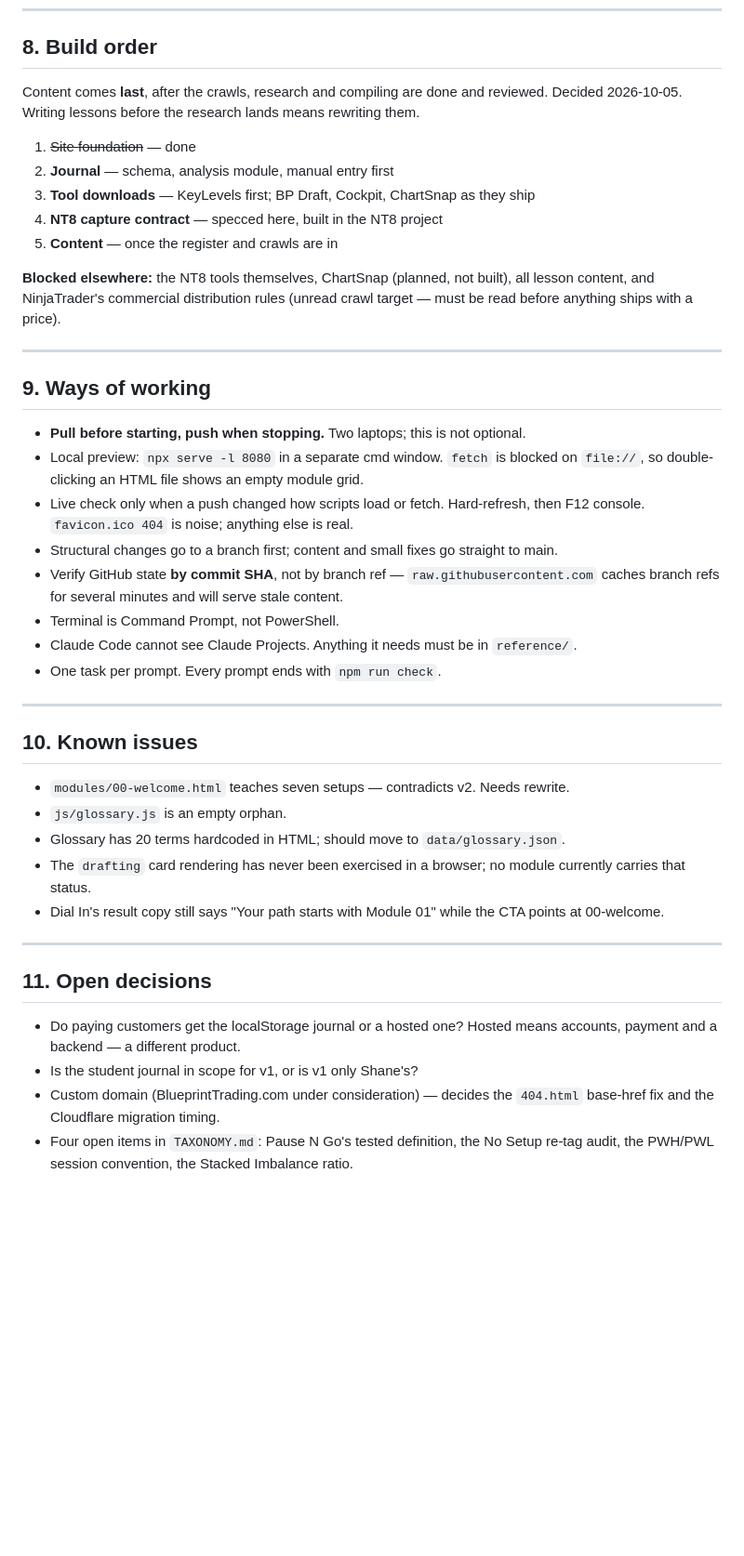
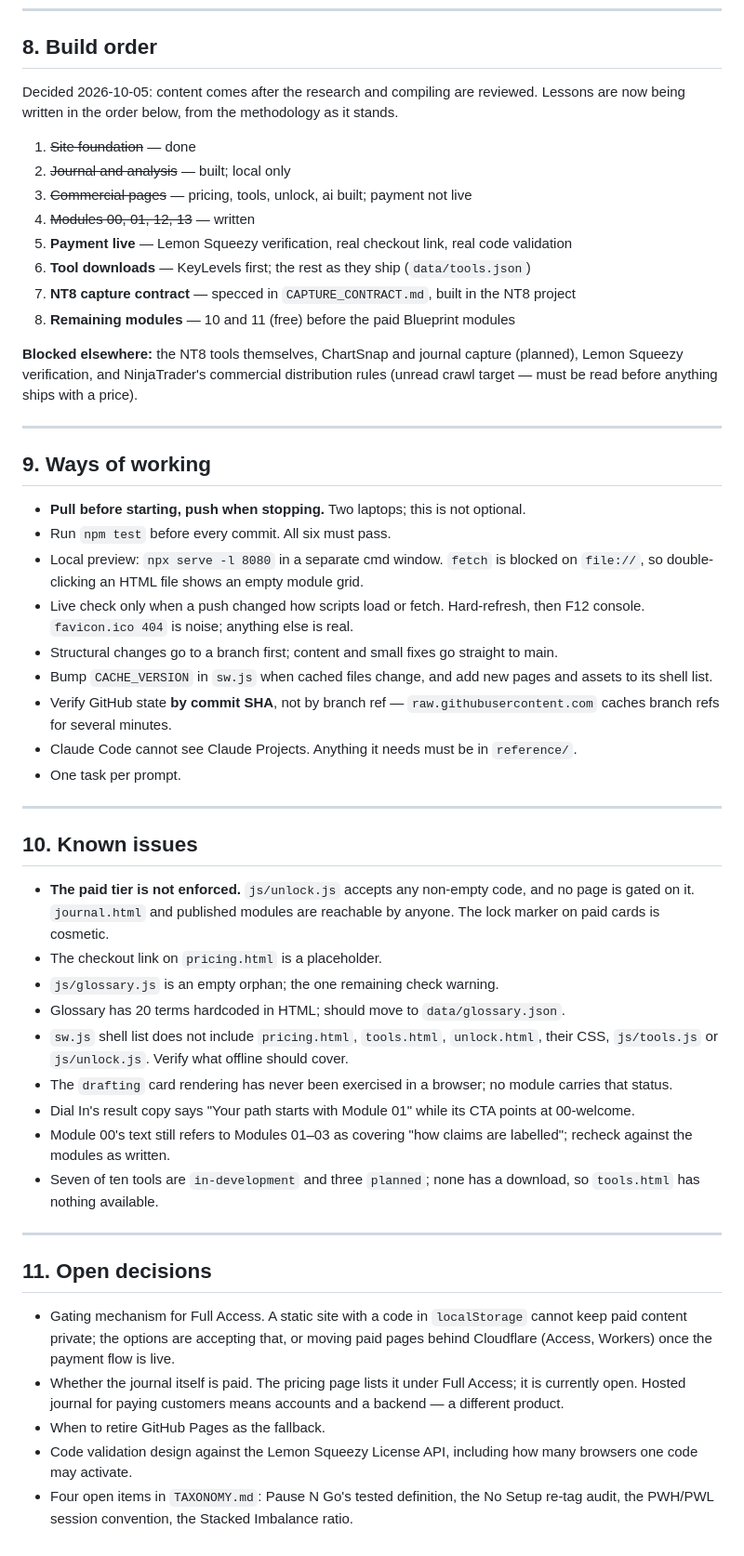
Before and after one commit to turners1987-code/The-Blueprint, a Markdown page: reference/BLUEPRINT_DOC.md, the part around one of its changes. Shown at 93% size. Drawn GitHub-style; blank space fills up the shorter version.

```diff
--- a/reference/BLUEPRINT_DOC.md
+++ b/reference/BLUEPRINT_DOC.md
@@ -183,55 +252,73 @@ Second Chance are retired and appear only in What I Got Wrong.
 
 ## 8. Build order
 
-Content comes **last**, after the crawls, research and compiling are done and reviewed.
-Decided 2026-10-05. Writing lessons before the research lands means rewriting them.
+Decided 2026-10-05: content comes after the research and compiling are reviewed. Lessons are
+now being written in the order below, from the methodology as it stands.
 
 1. ~~Site foundation~~ — done
-2. **Journal** — schema, analysis module, manual entry first
-3. **Tool downloads** — KeyLevels first; BP Draft, Cockpit, ChartSnap as they ship
-4. **NT8 capture contract** — specced here, built in the NT8 project
-5. **Content** — once the register and crawls are in
+2. ~~Journal and analysis~~ — built; local only
+3. ~~Commercial pages~~ — pricing, tools, unlock, ai built; payment not live
+4. ~~Modules 00, 01, 12, 13~~ — written
+5. **Payment live** — Lemon Squeezy verification, real checkout link, real code validation
+6. **Tool downloads** — KeyLevels first; the rest as they ship (`data/tools.json`)
+7. **NT8 capture contract** — specced in `CAPTURE_CONTRACT.md`, built in the NT8 project
+8. **Remaining modules** — 10 and 11 (free) before the paid Blueprint modules
 
-**Blocked elsewhere:** the NT8 tools themselves, ChartSnap (planned, not built), all lesson
-content, and NinjaTrader's commercial distribution rules (unread crawl target — must be read
-before anything ships with a price).
+**Blocked elsewhere:** the NT8 tools themselves, ChartSnap and journal capture (planned),
+Lemon Squeezy verification, and NinjaTrader's commercial distribution rules (unread crawl
+target — must be read before anything ships with a price).
 
 ---
 
 ## 9. Ways of working
 
 - **Pull before starting, push when stopping.** Two laptops; this is not optional.
+- Run `npm test` before every commit. All six must pass.
 - Local preview: `npx serve -l 8080` in a separate cmd window. `fetch` is blocked on `file://`,
   so double-clicking an HTML file shows an empty module grid.
 - Live check only when a push changed how scripts load or fetch. Hard-refresh, then F12
   console. `favicon.ico 404` is noise; anything else is real.
 - Structural changes go to a branch first; content and small fixes go straight to main.
+- Bump `CACHE_VERSION` in `sw.js` when cached files change, and add new pages and assets to its
+  shell list.
 - Verify GitHub state **by commit SHA**, not by branch ref — `raw.githubusercontent.com`
-  caches branch refs for several minutes and will serve stale content.
-- Terminal is Command Prompt, not PowerShell.
+  caches branch refs for several minutes.
 - Claude Code cannot see Claude Projects. Anything it needs must be in `reference/`.
-- One task per prompt. Every prompt ends with `npm run check`.
+- One task per prompt.
 
 ---
 
 ## 10. Known issues
 
-- `modules/00-welcome.html` teaches seven setups — contradicts v2. Needs rewrite.
-- `js/glossary.js` is an empty orphan.
+- **The paid tier is not enforced.** `js/unlock.js` accepts any non-empty code, and no page is
+  gated on it. `journal.html` and published modules are reachable by anyone. The lock marker on
+  paid cards is cosmetic.
+- The checkout link on `pricing.html` is a placeholder.
+- `js/glossary.js` is an empty orphan; the one remaining check warning.
 - Glossary has 20 terms hardcoded in HTML; should move to `data/glossary.json`.
-- The `drafting` card rendering has never been exercised in a browser; no module currently
-  carries that status.
-- Dial In's result copy still says "Your path starts with Module 01" while the CTA points at
+- `sw.js` shell list does not include `pricing.html`, `tools.html`, `unlock.html`, their CSS,
+  `js/tools.js` or `js/unlock.js`. Verify what offline should cover.
+- The `drafting` card rendering has never been exercised in a browser; no module carries that
+  status.
+- Dial In's result copy says "Your path starts with Module 01" while its CTA points at
   00-welcome.
+- Module 00's text still refers to Modules 01–03 as covering "how claims are labelled";
+  recheck against the modules as written.
+- Seven of ten tools are `in-development` and three `planned`; none has a download, so
+  `tools.html` has nothing available.
 
 ---
 
 ## 11. Open decisions
 
-- Do paying customers get the localStorage journal or a hosted one? Hosted means accounts,
-  payment and a backend — a different product.
-- Is the student journal in scope for v1, or is v1 only Shane's?
-- Custom domain (BlueprintTrading.com under consideration) — decides the `404.html` base-href
-  fix and the Cloudflare migration timing.
+- Gating mechanism for Full Access. A static site with a code in `localStorage` cannot keep
+  paid content private; the options are accepting that, or moving paid pages behind
+  Cloudflare (Access, Workers) once the payment flow is live.
+- Whether the journal itself is paid. The pricing page lists it under Full Access; it is
+  currently open. Hosted journal for paying customers means accounts and a backend — a
+  different product.
+- When to retire GitHub Pages as the fallback.
+- Code validation design against the Lemon Squeezy License API, including how many browsers
+  one code may activate.
 - Four open items in `TAXONOMY.md`: Pause N Go's tested definition, the No Setup re-tag audit,
   the PWH/PWL session convention, the Stacked Imbalance ratio.
```
Also changed, not shown: other parts of reference/BLUEPRINT_DOC.md (+132 -63 lines).
